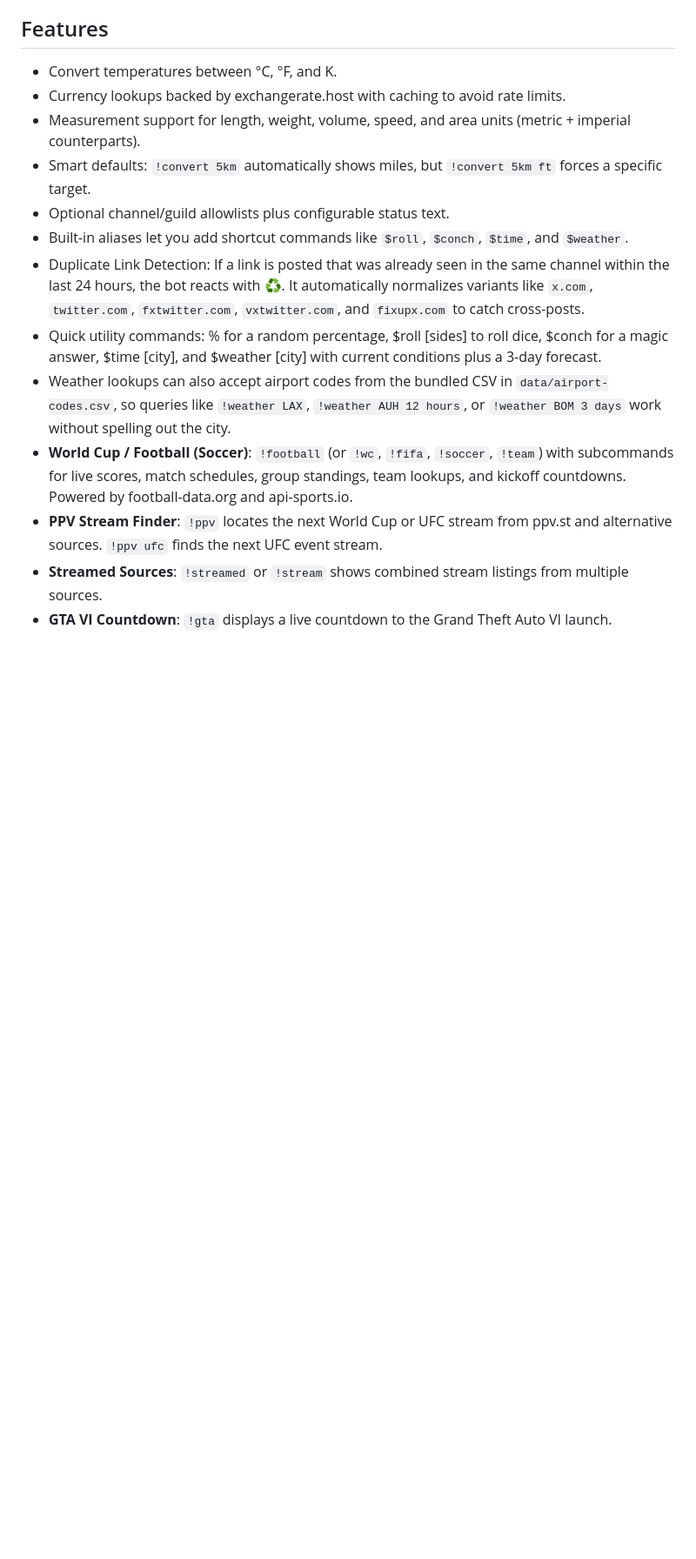
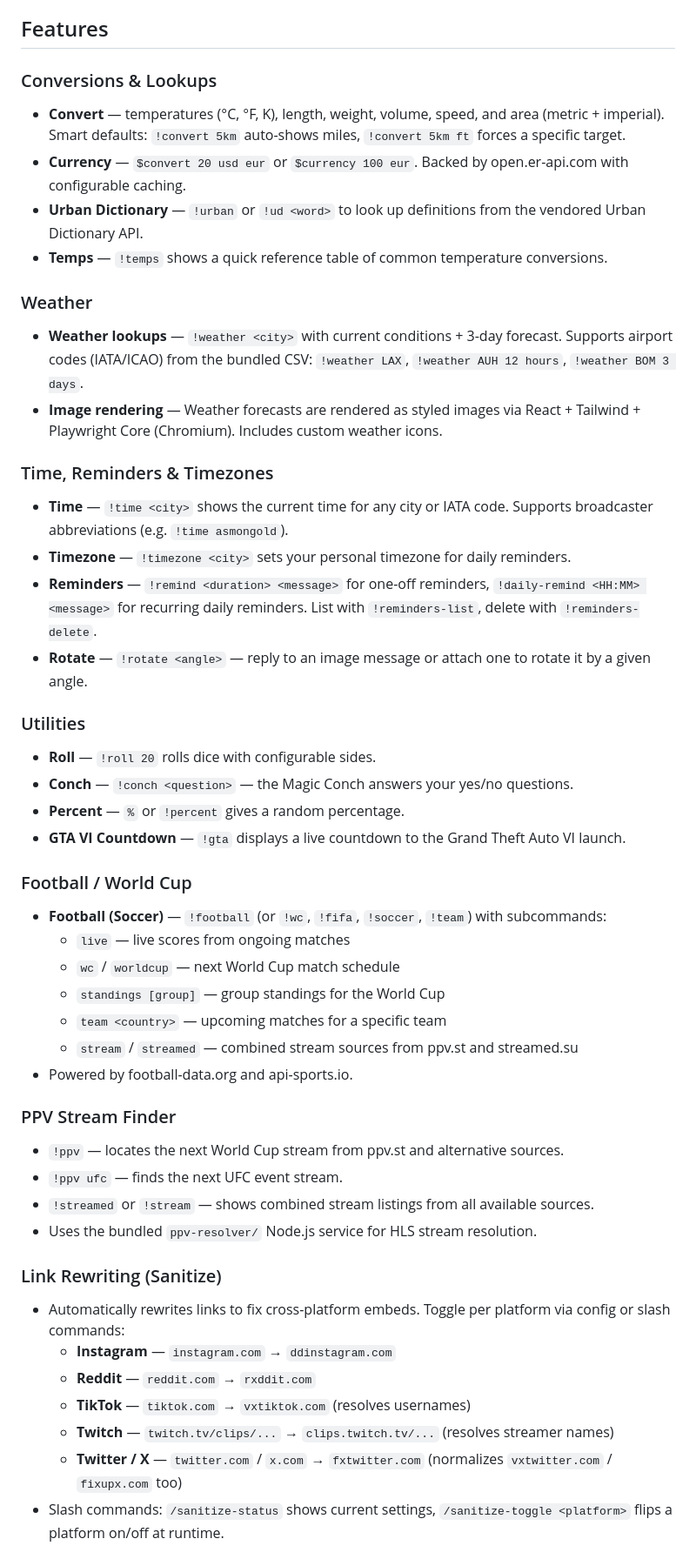
Before and after one commit to meeyao/y67r-discord-utility-bot, a Markdown page: README.md, the part around one of its changes. Shown at 87% size. Drawn GitHub-style; blank space fills up the shorter version.

Commit message:
Expand README with comprehensive feature listing

```diff
--- a/README.md
+++ b/README.md
@@ -3,16 +3,50 @@
 ConvertCord is a lightweight Discord bot focused on quick conversions between metric / imperial measurements, common currencies, temperatures, plus a handful of fun utilities (random percentages, dice rolls, a “magic conch”, and quick time/weather lookups) – perfect for EU ↔ NA chatter. The trigger alias is configurable (default `$convert`), so you can drop it into any friend server without colliding with existing bots.
 
 ## Features
-- Convert temperatures between °C, °F, and K.
-- Currency lookups backed by exchangerate.host with caching to avoid rate limits.
-- Measurement support for length, weight, volume, speed, and area units (metric + imperial counterparts).
-- Smart defaults: `!convert 5km` automatically shows miles, but `!convert 5km ft` forces a specific target.
-- Optional channel/guild allowlists plus configurable status text.
-- Built-in aliases let you add shortcut commands like `$roll`, `$conch`, `$time`, and `$weather`.
-- Duplicate Link Detection: If a link is posted that was already seen in the same channel within the last 24 hours, the bot reacts with ♻️. It automatically normalizes variants like `x.com`, `twitter.com`, `fxtwitter.com`, `vxtwitter.com`, and `fixupx.com` to catch cross-posts.
-- Quick utility commands: % for a random percentage, $roll [sides] to roll dice, $conch for a magic answer, $time [city], and $weather [city] with current conditions plus a 3-day forecast.
-- Weather lookups can also accept airport codes from the bundled CSV in `data/airport-codes.csv`, so queries like `!weather LAX`, `!weather AUH 12 hours`, or `!weather BOM 3 days` work without spelling out the city.
-- **World Cup / Football (Soccer)**: `!football` (or `!wc`, `!fifa`, `!soccer`, `!team`) with subcommands for live scores, match schedules, group standings, team lookups, and kickoff countdowns. Powered by football-data.org and api-sports.io.
-- **PPV Stream Finder**: `!ppv` locates the next World Cup or UFC stream from ppv.st and alternative sources. `!ppv ufc` finds the next UFC event stream.
-- **Streamed Sources**: `!streamed` or `!stream` shows combined stream listings from multiple sources.
-- **GTA VI Countdown**: `!gta` displays a live countdown to the Grand Theft Auto VI launch.
+
+### Conversions & Lookups
+- **Convert** — temperatures (°C, °F, K), length, weight, volume, speed, and area (metric + imperial). Smart defaults: `!convert 5km` auto-shows miles, `!convert 5km ft` forces a specific target.
+- **Currency** — `$convert 20 usd eur` or `$currency 100 eur`. Backed by open.er-api.com with configurable caching.
+- **Urban Dictionary** — `!urban` or `!ud <word>` to look up definitions from the vendored Urban Dictionary API.
+- **Temps** — `!temps` shows a quick reference table of common temperature conversions.
+
+### Weather
+- **Weather lookups** — `!weather <city>` with current conditions + 3-day forecast. Supports airport codes (IATA/ICAO) from the bundled CSV: `!weather LAX`, `!weather AUH 12 hours`, `!weather BOM 3 days`.
+- **Image rendering** — Weather forecasts are rendered as styled images via React + Tailwind + Playwright Core (Chromium). Includes custom weather icons.
+
+### Time, Reminders & Timezones
+- **Time** — `!time <city>` shows the current time for any city or IATA code. Supports broadcaster abbreviations (e.g. `!time asmongold`).
+- **Timezone** — `!timezone <city>` sets your personal timezone for daily reminders.
+- **Reminders** — `!remind <duration> <message>` for one-off reminders, `!daily-remind <HH:MM> <message>` for recurring daily reminders. List with `!reminders-list`, delete with `!reminders-delete`.
+- **Rotate** — `!rotate <angle>` — reply to an image message or attach one to rotate it by a given angle.
+
+### Utilities
+- **Roll** — `!roll 20` rolls dice with configurable sides.
+- **Conch** — `!conch <question>` — the Magic Conch answers your yes/no questions.
+- **Percent** — `%` or `!percent` gives a random percentage.
+- **GTA VI Countdown** — `!gta` displays a live countdown to the Grand Theft Auto VI launch.
+
+### Football / World Cup
+- **Football (Soccer)** — `!football` (or `!wc`, `!fifa`, `!soccer`, `!team`) with subcommands:
+  - `live` — live scores from ongoing matches
+  - `wc` / `worldcup` — next World Cup match schedule
+  - `standings [group]` — group standings for the World Cup
+  - `team <country>` — upcoming matches for a specific team
+  - `stream` / `streamed` — combined stream sources from ppv.st and streamed.su
+- Powered by football-data.org and api-sports.io.
+
+### PPV Stream Finder
+- `!ppv` — locates the next World Cup stream from ppv.st and alternative sources.
+- `!ppv ufc` — finds the next UFC event stream.
+- `!streamed` or `!stream` — shows combined stream listings from all available sources.
+- Uses the bundled `ppv-resolver/` Node.js service for HLS stream resolution.
+
+### Link Rewriting (Sanitize)
+- Automatically rewrites links to fix cross-platform embeds. Toggle per platform via config or slash commands:
+  - **Instagram** — `instagram.com` → `ddinstagram.com`
+  - **Reddit** — `reddit.com` → `rxddit.com`
+  - **TikTok** — `tiktok.com` → `vxtiktok.com` (resolves usernames)
+  - **Twitch** — `twitch.tv/clips/...` → `clips.twitch.tv/...` (resolves streamer names)
+  - **Twitter / X** — `twitter.com` / `x.com` → `fxtwitter.com` (normalizes `vxtwitter.com` / `fixupx.com` too)
+- Slash commands: `/sanitize-status` shows current settings, `/sanitize-toggle <platform>` flips a platform on/off at runtime.
+
```
Also changed, not shown: other parts of README.md (+10 -0 lines).
